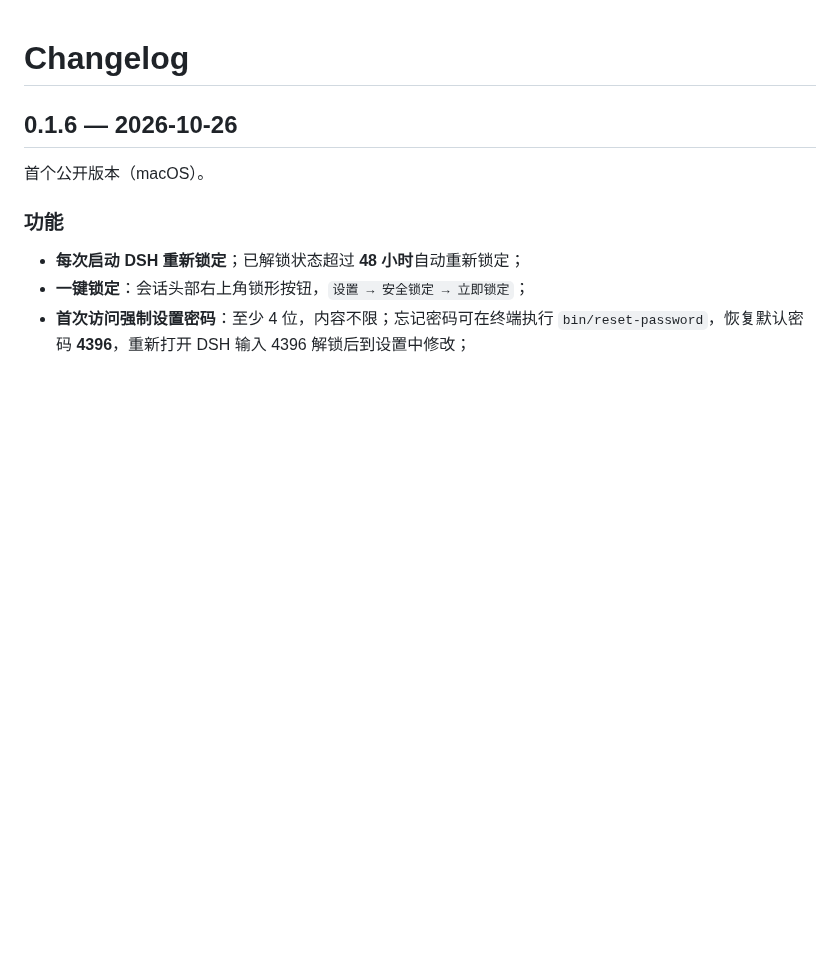
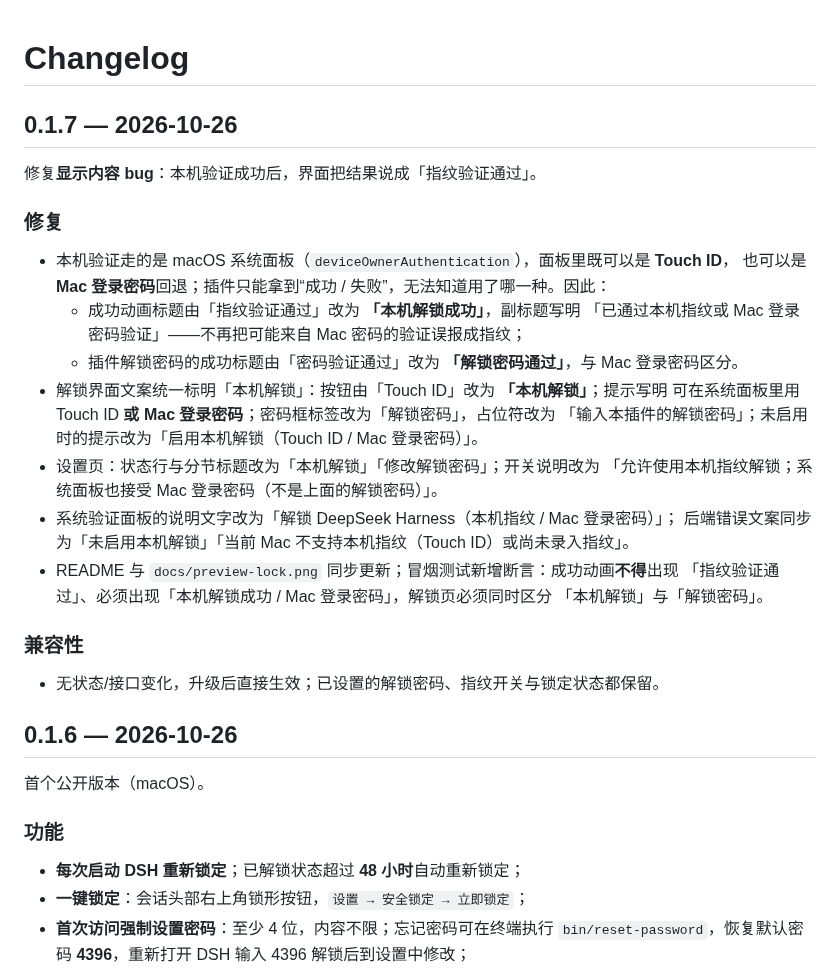
Before and after one commit to SeyanaA/dsh-lock, a Markdown page: CHANGELOG.md, the part around the change. Drawn GitHub-style; blank space fills up the shorter version.

```diff
--- a/CHANGELOG.md
+++ b/CHANGELOG.md
@@ -1,4 +1,30 @@
 # Changelog
+
+## 0.1.7 — 2026-10-26
+
+修复**显示内容 bug**：本机验证成功后，界面把结果说成「指纹验证通过」。
+
+### 修复
+
+- 本机验证走的是 macOS 系统面板（`deviceOwnerAuthentication`），面板里既可以是 **Touch ID**，
+  也可以是 **Mac 登录密码**回退；插件只能拿到“成功 / 失败”，无法知道用了哪一种。因此：
+  - 成功动画标题由「指纹验证通过」改为 **「本机解锁成功」**，副标题写明
+    「已通过本机指纹或 Mac 登录密码验证」——不再把可能来自 Mac 密码的验证误报成指纹；
+  - 插件解锁密码的成功标题由「密码验证通过」改为 **「解锁密码通过」**，与 Mac 登录密码区分。
+- 解锁界面文案统一标明「本机解锁」：按钮由「Touch ID」改为 **「本机解锁」**；提示写明
+  可在系统面板里用 Touch ID **或 Mac 登录密码**；密码框标签改为「解锁密码」，占位符改为
+  「输入本插件的解锁密码」；未启用时的提示改为「启用本机解锁（Touch ID / Mac 登录密码）」。
+- 设置页：状态行与分节标题改为「本机解锁」「修改解锁密码」；开关说明改为
+  「允许使用本机指纹解锁；系统面板也接受 Mac 登录密码（不是上面的解锁密码）」。
+- 系统验证面板的说明文字改为「解锁 DeepSeek Harness（本机指纹 / Mac 登录密码）」；
+  后端错误文案同步为「未启用本机解锁」「当前 Mac 不支持本机指纹（Touch ID）或尚未录入指纹」。
+- README 与 `docs/preview-lock.png` 同步更新；冒烟测试新增断言：成功动画**不得**出现
+  「指纹验证通过」、必须出现「本机解锁成功 / Mac 登录密码」，解锁页必须同时区分
+  「本机解锁」与「解锁密码」。
+
+### 兼容性
+
+- 无状态/接口变化，升级后直接生效；已设置的解锁密码、指纹开关与锁定状态都保留。
 
 ## 0.1.6 — 2026-10-26
 
```
Also changed, not shown: README.md (+44 -35 lines), docs/preview-lock.png, 4 other files.
